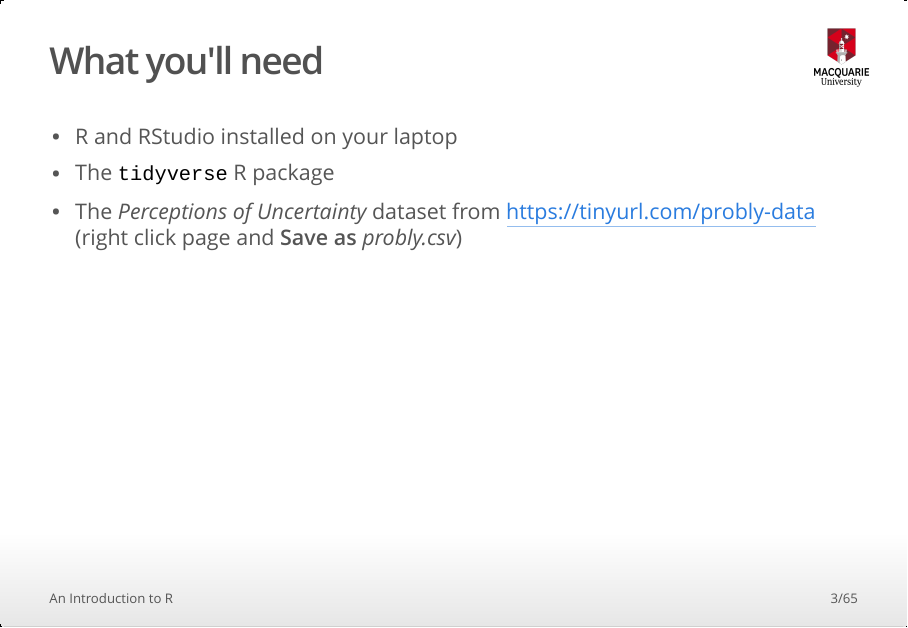
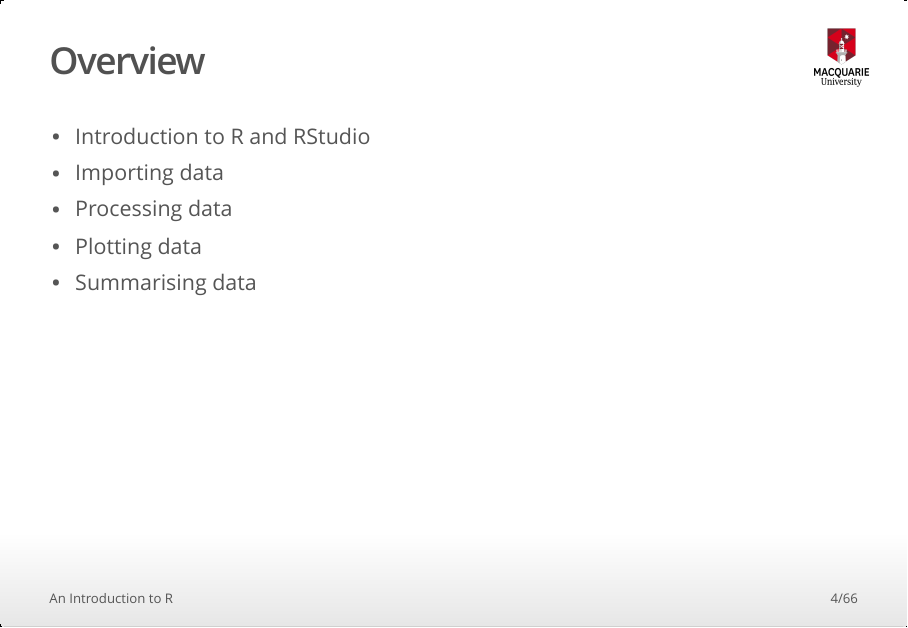
Before and after one commit to humburg/Rintro, an R Markdown document (Rintro_slides.Rmd): page 3 of 65 before the commit and page 4 of 66 after it. The pictures show the output file Rintro_slides.html that the author committed with the source, opened offline.

Commit message:
Add course overview

```diff
--- a/Rintro_slides.Rmd
+++ b/Rintro_slides.Rmd
@@ -40,6 +40,14 @@ author <- rmarkdown::metadata$author
 * The `tidyverse` R package
 * The *Perceptions of Uncertainty* dataset from [https://tinyurl.com/probly-data](https://tinyurl.com/probly-data)
   (right click page and **Save as** *probly.csv*)
+
+## Overview
+
+* Introduction to R and RStudio
+* Importing data
+* Processing data
+* Plotting data
+* Summarising data
 
 # Getting started
 ## RStudio
```
Also changed, not shown: Rintro_slides.html, 1 other file.
